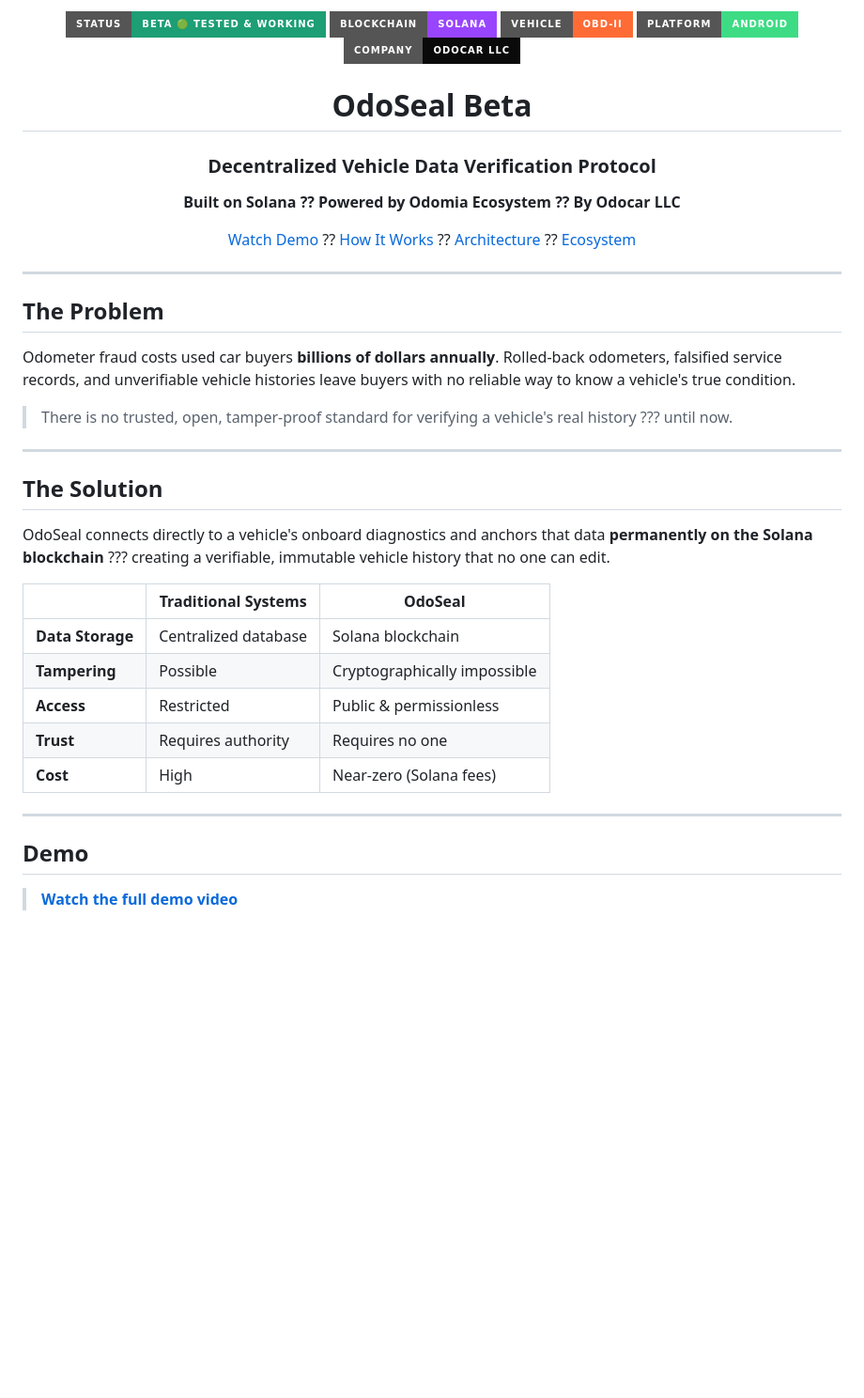
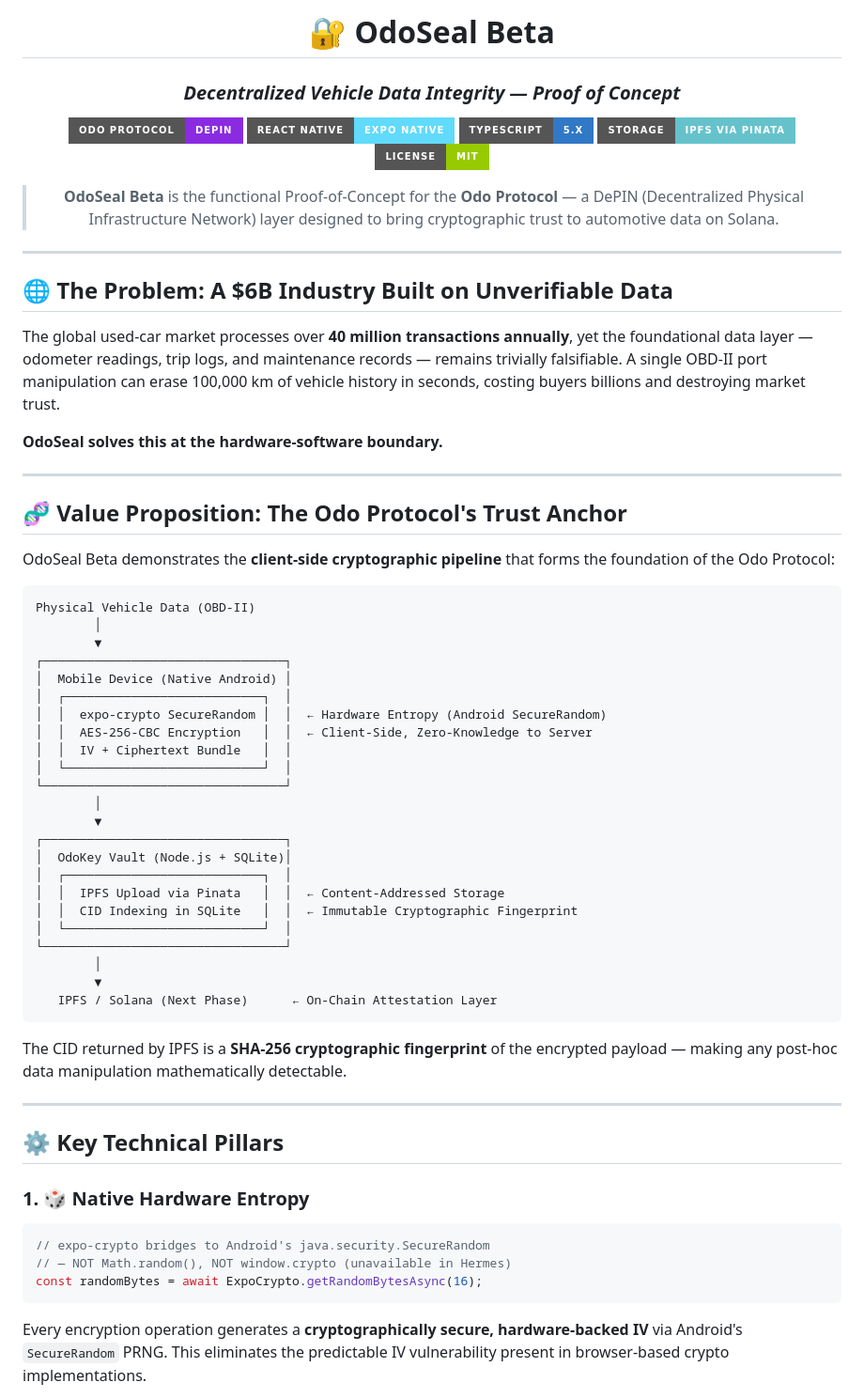
Before and after one commit to MDBNB/Odoseal-Beta, a Markdown page: README.md, the part around one of its changes. Shown at 94% size. Drawn GitHub-style; badges without logos; blank space fills up the shorter version.

Commit message:
Update README.md for OdoSeal Beta

````diff
--- a/README.md
+++ b/README.md
@@ -1,45 +1,70 @@
 <div align="center">
 
-<img src="https://img.shields.io/badge/Status-Beta%20%F0%9F%9F%A2%20Tested%20%26%20Working-1D9E75?style=for-the-badge" />
-<img src="https://img.shields.io/badge/Blockchain-Solana-9945FF?style=for-the-badge&logo=solana&logoColor=white" />
-<img src="https://img.shields.io/badge/Vehicle-OBD--II-FF6B35?style=for-the-badge" />
-<img src="https://img.shields.io/badge/Platform-Android-3DDC84?style=for-the-badge&logo=android&logoColor=white" />
-<img src="https://img.shields.io/badge/Company-Odocar%20LLC-0A0A0A?style=for-the-badge" />
+# 🔐 OdoSeal Beta
 
-# OdoSeal Beta
+### *Decentralized Vehicle Data Integrity — Proof of Concept*
 
-### Decentralized Vehicle Data Verification Protocol
-**Built on Solana ?? Powered by Odomia Ecosystem ?? By Odocar LLC**
+[![Odo Protocol](https://img.shields.io/badge/Odo_Protocol-DePIN-blueviolet?style=for-the-badge)](https://github.com/MDBNB/Odoseal-Beta)
+[![React Native](https://img.shields.io/badge/React_Native-Expo_Native-61DAFB?style=for-the-badge&logo=react)](https://expo.dev)
+[![TypeScript](https://img.shields.io/badge/TypeScript-5.x-3178C6?style=for-the-badge&logo=typescript)](https://www.typescriptlang.org)
+[![IPFS](https://img.shields.io/badge/Storage-IPFS_via_Pinata-65C2CB?style=for-the-badge)](https://pinata.cloud)
+[![License](https://img.shields.io/badge/License-MIT-green?style=for-the-badge)](LICENSE)
 
-[Watch Demo](#demo) ?? [How It Works](#how-it-works) ?? [Architecture](#architecture) ?? [Ecosystem](#ecosystem)
+> **OdoSeal Beta** is the functional Proof-of-Concept for the **Odo Protocol** — a DePIN (Decentralized Physical Infrastructure Network) layer designed to bring cryptographic trust to automotive data on Solana.
 
 </div>
 
 ---
 
-## The Problem
+## 🌐 The Problem: A $6B Industry Built on Unverifiable Data
 
-Odometer fraud costs used car buyers **billions of dollars annually**. Rolled-back odometers, falsified service records, and unverifiable vehicle histories leave buyers with no reliable way to know a vehicle's true condition.
+The global used-car market processes over **40 million transactions annually**, yet the foundational data layer — odometer readings, trip logs, and maintenance records — remains trivially falsifiable. A single OBD-II port manipulation can erase 100,000 km of vehicle history in seconds, costing buyers billions and destroying market trust.
 
-> There is no trusted, open, tamper-proof standard for verifying a vehicle's real history ??? until now.
+**OdoSeal solves this at the hardware-software boundary.**
 
 ---
 
-## The Solution
+## 🧬 Value Proposition: The Odo Protocol's Trust Anchor
 
-OdoSeal connects directly to a vehicle's onboard diagnostics and anchors that data **permanently on the Solana blockchain** ??? creating a verifiable, immutable vehicle history that no one can edit.
+OdoSeal Beta demonstrates the **client-side cryptographic pipeline** that forms the foundation of the Odo Protocol:
 
-| | Traditional Systems | OdoSeal |
-|---|---|---|
-| **Data Storage** | Centralized database | Solana blockchain |
-| **Tampering** | Possible | Cryptographically impossible |
-| **Access** | Restricted | Public & permissionless |
-| **Trust** | Requires authority | Requires no one |
-| **Cost** | High | Near-zero (Solana fees) |
+```
+Physical Vehicle Data (OBD-II)
+        │
+        ▼
+┌─────────────────────────────────┐
+│  Mobile Device (Native Android) │
+│  ┌───────────────────────────┐  │
+│  │  expo-crypto SecureRandom │  │  ← Hardware Entropy (Android SecureRandom)
+│  │  AES-256-CBC Encryption   │  │  ← Client-Side, Zero-Knowledge to Server
+│  │  IV + Ciphertext Bundle   │  │
+│  └───────────────────────────┘  │
+└─────────────────────────────────┘
+        │
+        ▼
+┌─────────────────────────────────┐
+│  OdoKey Vault (Node.js + SQLite)│
+│  ┌───────────────────────────┐  │
+│  │  IPFS Upload via Pinata   │  │  ← Content-Addressed Storage
+│  │  CID Indexing in SQLite   │  │  ← Immutable Cryptographic Fingerprint
+│  └───────────────────────────┘  │
+└─────────────────────────────────┘
+        │
+        ▼
+   IPFS / Solana (Next Phase)      ← On-Chain Attestation Layer
+```
+
+The CID returned by IPFS is a **SHA-256 cryptographic fingerprint** of the encrypted payload — making any post-hoc data manipulation mathematically detectable.
 
 ---
 
-## Demo
+## ⚙️ Key Technical Pillars
 
-> **[Watch the full demo video](https://your-demo-link-here.com)**
+### 1. 🎲 Native Hardware Entropy
+```typescript
+// expo-crypto bridges to Android's java.security.SecureRandom
+// — NOT Math.random(), NOT window.crypto (unavailable in Hermes)
+const randomBytes = await ExpoCrypto.getRandomBytesAsync(16);
+```
+Every encryption operation generates a **cryptographically secure, hardware-backed IV** via Android's `SecureRandom` PRNG. This eliminates the predictable IV vulnerability present in browser-based crypto implementations.
 
````
Also changed, not shown: other parts of README.md (+135 -107 lines).
